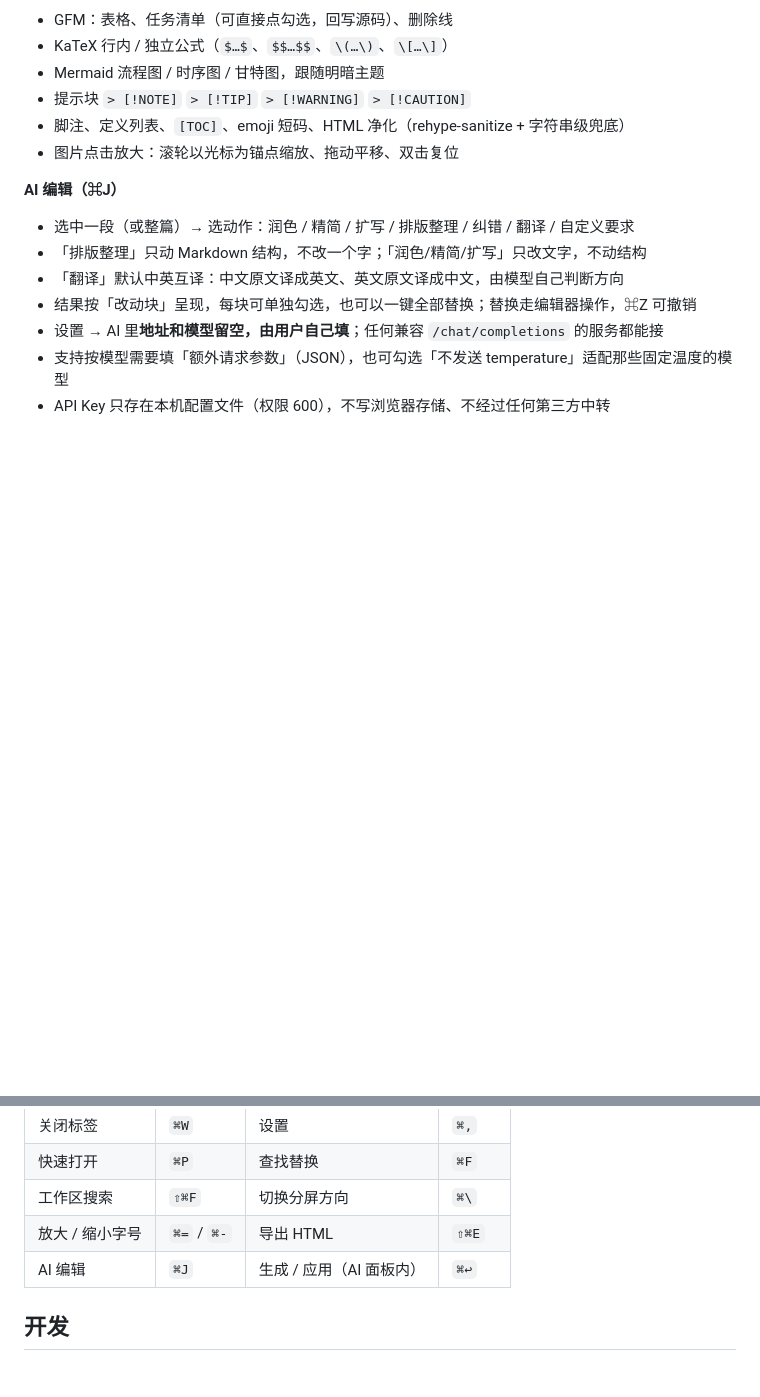
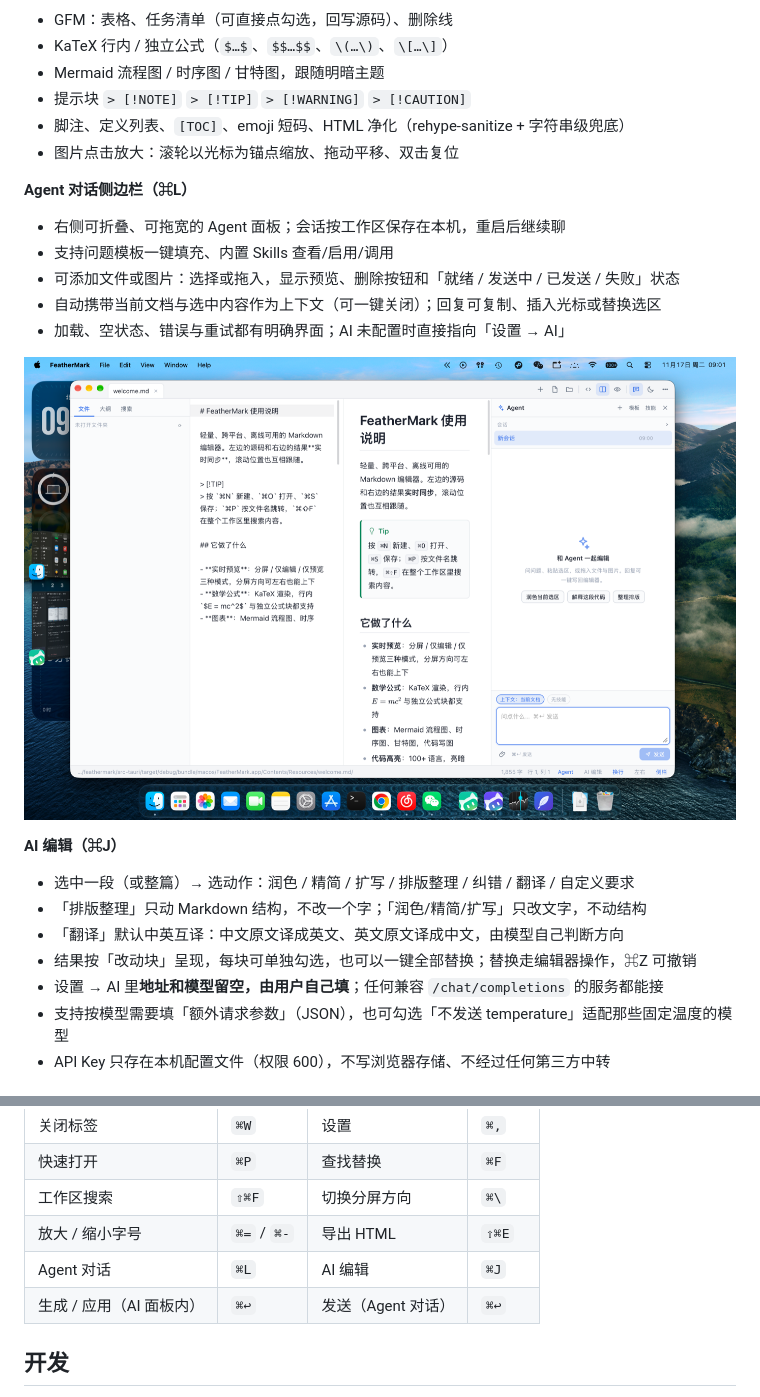
Before and after one commit to Xaytick/feathermark, a Markdown page: README.md, 2 parts joined by grey strips. Rendered like a GitHub page; pictures changed too: docs/screenshot-agent.png (added); blank space fills up the shorter version.

```diff
--- a/README.md
+++ b/README.md
@@ -38,6 +38,15 @@
 - 提示块 `> [!NOTE]` `> [!TIP]` `> [!WARNING]` `> [!CAUTION]`
 - 脚注、定义列表、`[TOC]`、emoji 短码、HTML 净化（rehype-sanitize + 字符串级兜底）
 - 图片点击放大：滚轮以光标为锚点缩放、拖动平移、双击复位
+
+**Agent 对话侧边栏（⌘L）**
+- 右侧可折叠、可拖宽的 Agent 面板；会话按工作区保存在本机，重启后继续聊
+- 支持问题模板一键填充、内置 Skills 查看/启用/调用
+- 可添加文件或图片：选择或拖入，显示预览、删除按钮和「就绪 / 发送中 / 已发送 / 失败」状态
+- 自动携带当前文档与选中内容作为上下文（可一键关闭）；回复可复制、插入光标或替换选区
+- 加载、空状态、错误与重试都有明确界面；AI 未配置时直接指向「设置 → AI」
+
+![Agent 对话](docs/screenshot-agent.png)
 
 **AI 编辑（⌘J）**
 - 选中一段（或整篇）→ 选动作：润色 / 精简 / 扩写 / 排版整理 / 纠错 / 翻译 / 自定义要求
@@ -102,7 +111,8 @@ DeepSeek、OpenAI、Kimi、智谱、百炼、Gemini、Groq、硅基流动、Olla
 | 快速打开 | `⌘P` | 查找替换 | `⌘F` |
 | 工作区搜索 | `⇧⌘F` | 切换分屏方向 | `⌘\` |
 | 放大 / 缩小字号 | `⌘=` / `⌘-` | 导出 HTML | `⇧⌘E` |
-| AI 编辑 | `⌘J` | 生成 / 应用（AI 面板内） | `⌘↩` |
+| Agent 对话 | `⌘L` | AI 编辑 | `⌘J` |
+| 生成 / 应用（AI 面板内） | `⌘↩` | 发送（Agent 对话） | `⌘↩` |
 
 ## 开发
 
```
Also changed, not shown: docs/agent-panel-roadmap.md (added, +58 -0 lines), 6 other files.
